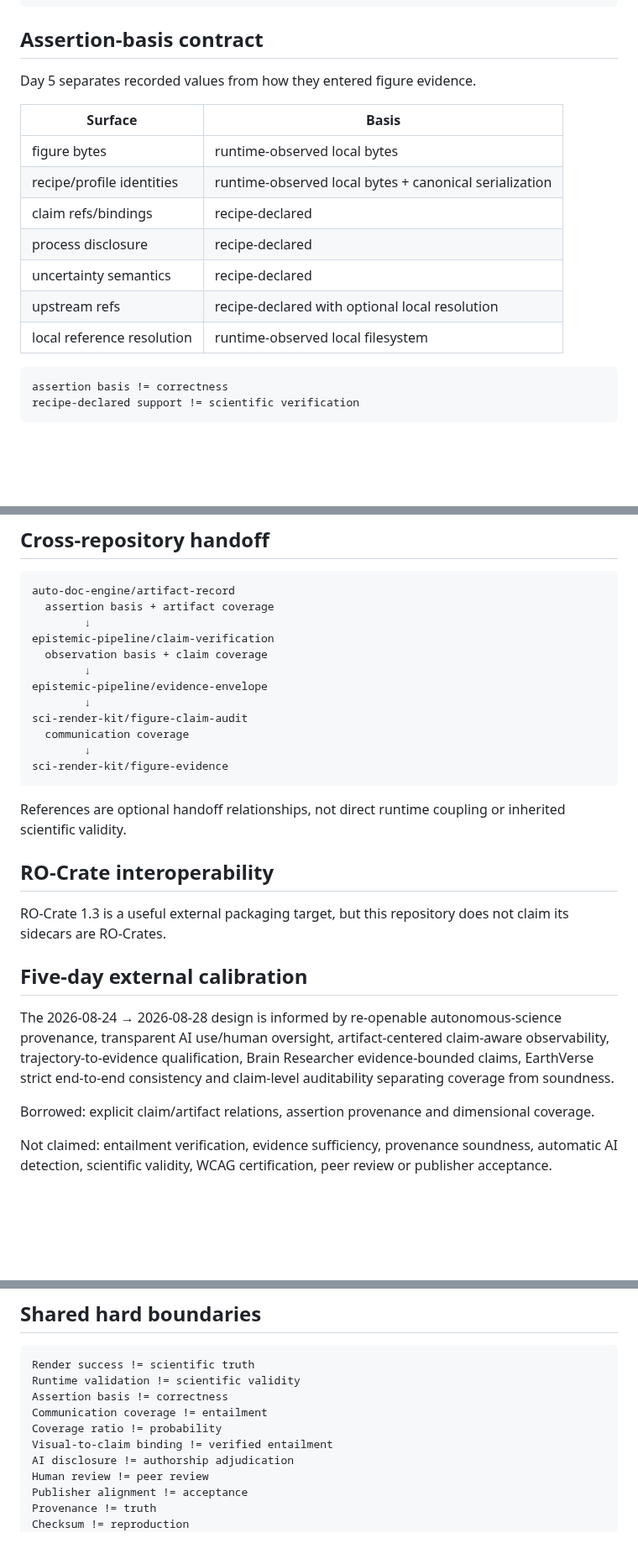
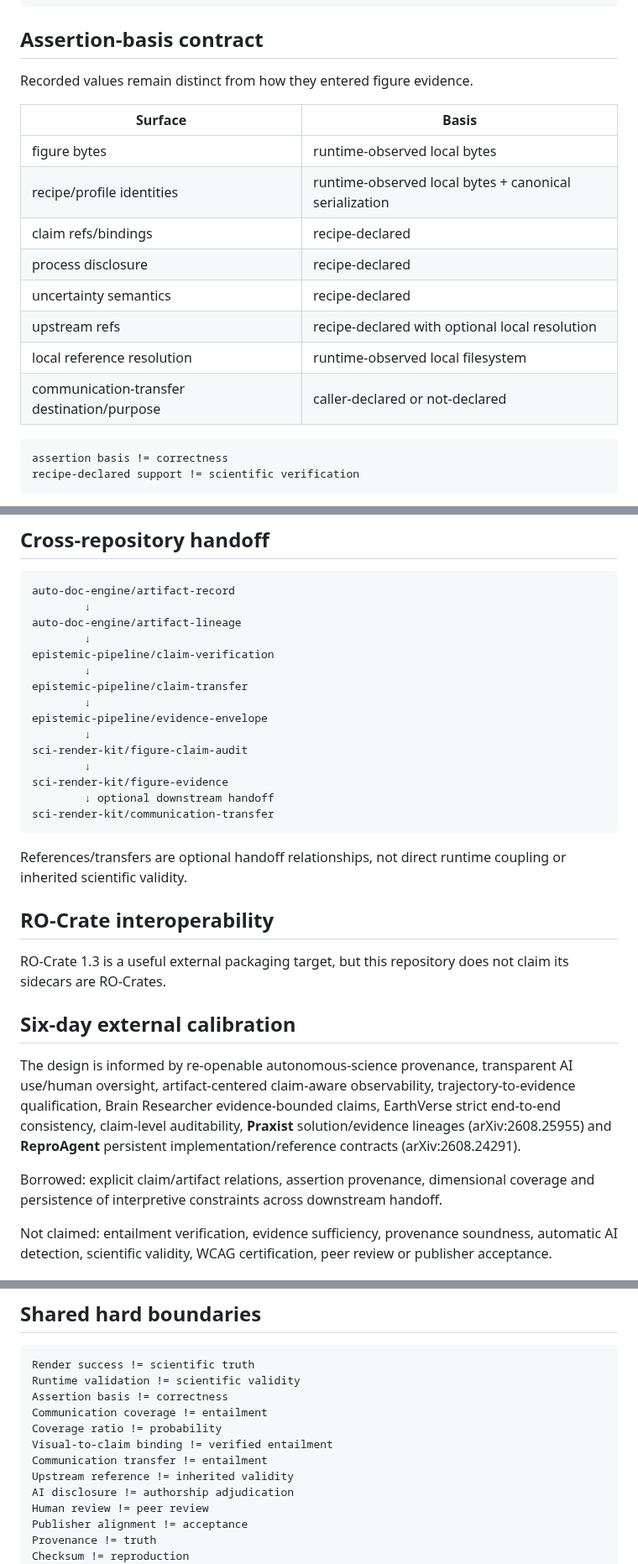
Before and after one commit to lostlight530/sci-render-kit, a Markdown page: RESEARCH_CONTRACT.md, 3 parts joined by grey strips. Shown at 84% size. Drawn GitHub-style; blank space fills up the shorter version.

````diff
--- a/RESEARCH_CONTRACT.md
+++ b/RESEARCH_CONTRACT.md
@@ -73,7 +76,7 @@ supports label != evidence sufficiency
 
 ## Assertion-basis contract
 
-Day 5 separates recorded values from how they entered figure evidence.
+Recorded values remain distinct from how they entered figure evidence.
 
 | Surface | Basis |
 |---|---|
@@ -84,6 +87,7 @@ Day 5 separates recorded values from how they entered figure evidence.
 | uncertainty semantics | recipe-declared |
 | upstream refs | recipe-declared with optional local resolution |
 | local reference resolution | runtime-observed local filesystem |
+| communication-transfer destination/purpose | caller-declared or not-declared |
 
 ```text
 assertion basis != correctness
@@ -208,30 +249,33 @@ Backend source presence does not prove runtime availability or semantic parity.
 
 ```text
 auto-doc-engine/artifact-record
-  assertion basis + artifact coverage
+        ↓
+auto-doc-engine/artifact-lineage
         ↓
 epistemic-pipeline/claim-verification
-  observation basis + claim coverage
+        ↓
+epistemic-pipeline/claim-transfer
         ↓
 epistemic-pipeline/evidence-envelope
         ↓
 sci-render-kit/figure-claim-audit
-  communication coverage
         ↓
 sci-render-kit/figure-evidence
+        ↓ optional downstream handoff
+sci-render-kit/communication-transfer
 ```
 
-References are optional handoff relationships, not direct runtime coupling or inherited scientific validity.
+References/transfers are optional handoff relationships, not direct runtime coupling or inherited scientific validity.
 
 ## RO-Crate interoperability
 
 RO-Crate 1.3 is a useful external packaging target, but this repository does not claim its sidecars are RO-Crates.
 
-## Five-day external calibration
+## Six-day external calibration
 
-The 2026-08-24 → 2026-08-28 design is informed by re-openable autonomous-science provenance, transparent AI use/human oversight, artifact-centered claim-aware observability, trajectory-to-evidence qualification, Brain Researcher evidence-bounded claims, EarthVerse strict end-to-end consistency and claim-level auditability separating coverage from soundness.
+The design is informed by re-openable autonomous-science provenance, transparent AI use/human oversight, artifact-centered claim-aware observability, trajectory-to-evidence qualification, Brain Researcher evidence-bounded claims, EarthVerse strict end-to-end consistency, claim-level auditability, **Praxist** solution/evidence lineages (arXiv:2608.25955) and **ReproAgent** persistent implementation/reference contracts (arXiv:2608.24291).
 
-Borrowed: explicit claim/artifact relations, assertion provenance and dimensional coverage.
+Borrowed: explicit claim/artifact relations, assertion provenance, dimensional coverage and persistence of interpretive constraints across downstream handoff.
 
 Not claimed: entailment verification, evidence sufficiency, provenance soundness, automatic AI detection, scientific validity, WCAG certification, peer review or publisher acceptance.
 
@@ -248,6 +292,8 @@ Assertion basis != correctness
 Communication coverage != entailment
 Coverage ratio != probability
 Visual-to-claim binding != verified entailment
+Communication transfer != entailment
+Upstream reference != inherited validity
 AI disclosure != authorship adjudication
 Human review != peer review
 Publisher alignment != acceptance
````
Also changed, not shown: other parts of RESEARCH_CONTRACT.md (+47 -7 lines).
